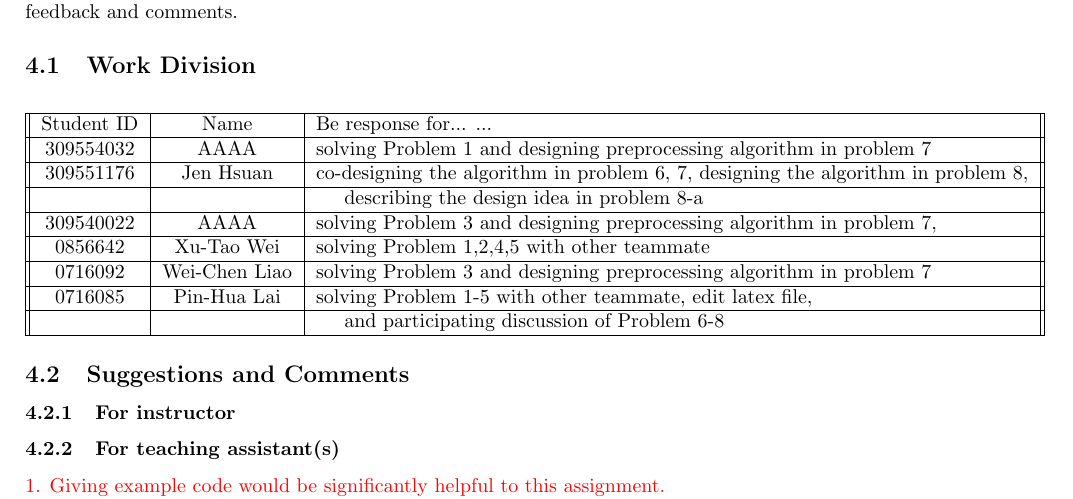
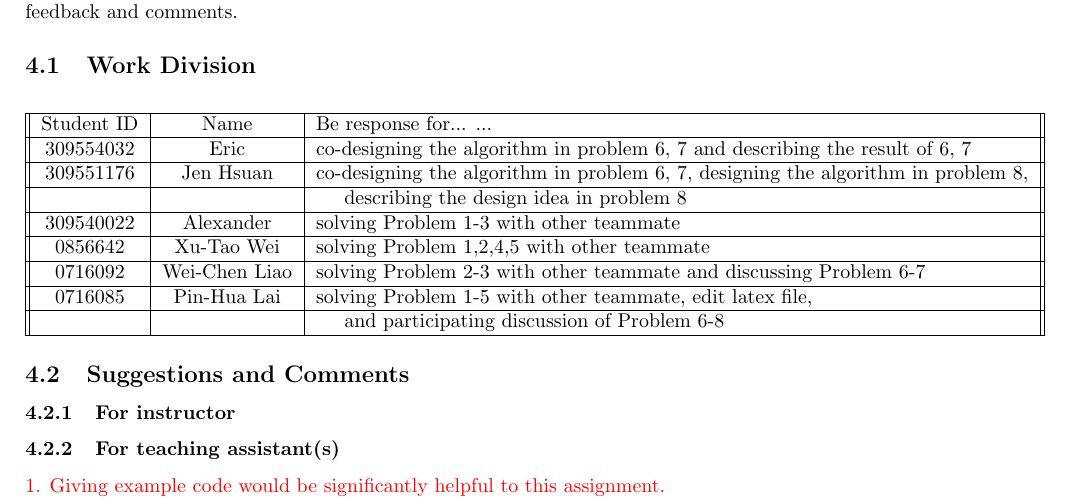
Before and after one commit to cemeteryparty/5275_Lab2_2, a LaTeX document (latex/5275_Lab2_2.tex): part of page 11 of 11, cut so that both start at the same text. Compiled offline with pdfLaTeX; a LaTeX package or settings file that is missing is left out.

Commit message:
update workdiv

```diff
--- a/latex/5275_Lab2_2.tex
+++ b/latex/5275_Lab2_2.tex
@@ -424,12 +424,12 @@ This part is not for grading but for understanding learning situation of each st
     \begin{tabular}{||c|c|l||}
     \hline
     Student ID & Name & Be response for... ... \\\hline
-    309554032 & AAAA & solving Problem 1 and designing preprocessing algorithm in problem 7\\\hline
+    309554032 & Eric & co-designing the algorithm in problem 6, 7 and describing the result of 6, 7\\\hline
     309551176 & Jen Hsuan & co-designing the algorithm in problem 6, 7, designing the algorithm in problem 8, \\\hline
-     &  & \hspace*{0.5cm}describing the design idea in problem 8-a\\\hline
-    309540022 & AAAA & solving Problem 3 and designing preprocessing algorithm in problem 7, \\\hline
+     &  & \hspace*{0.5cm}describing the design idea in problem 8\\\hline
+    309540022 & Alexander & solving Problem 1-3 with other teammate \\\hline
     0856642 & Xu-Tao Wei &  solving Problem 1,2,4,5 with other teammate\\\hline
-    0716092 & Wei-Chen Liao & solving Problem 3 and designing preprocessing algorithm in problem 7\\\hline
+    0716092 & Wei-Chen Liao & solving Problem 2-3 with other teammate and discussing Problem 6-7\\\hline
     0716085 & Pin-Hua Lai & solving Problem 1-5 with other teammate, edit latex file, \\\hline
      &  & \hspace*{0.5cm}and participating discussion of Problem 6-8\\\hline
 \end{tabular}
```
